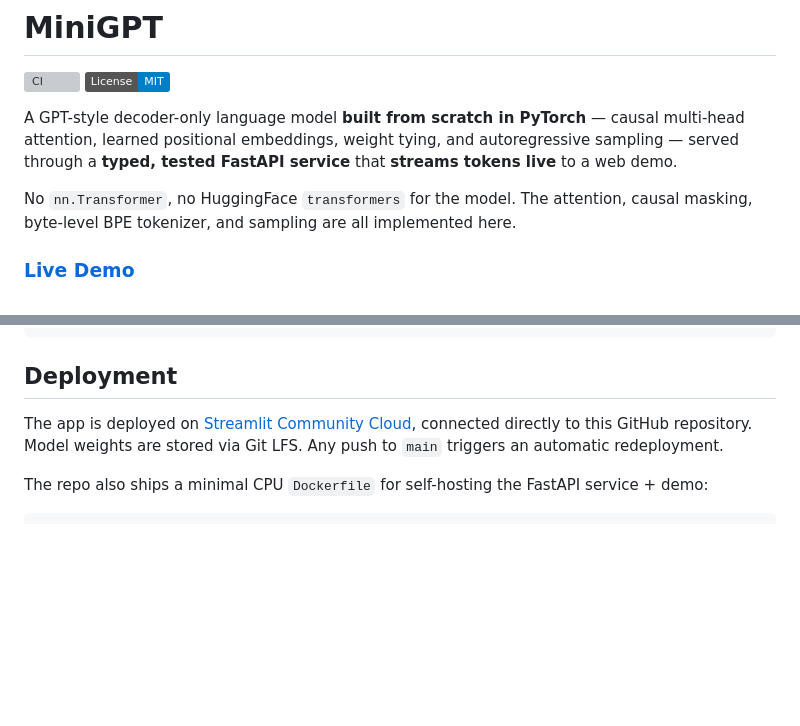
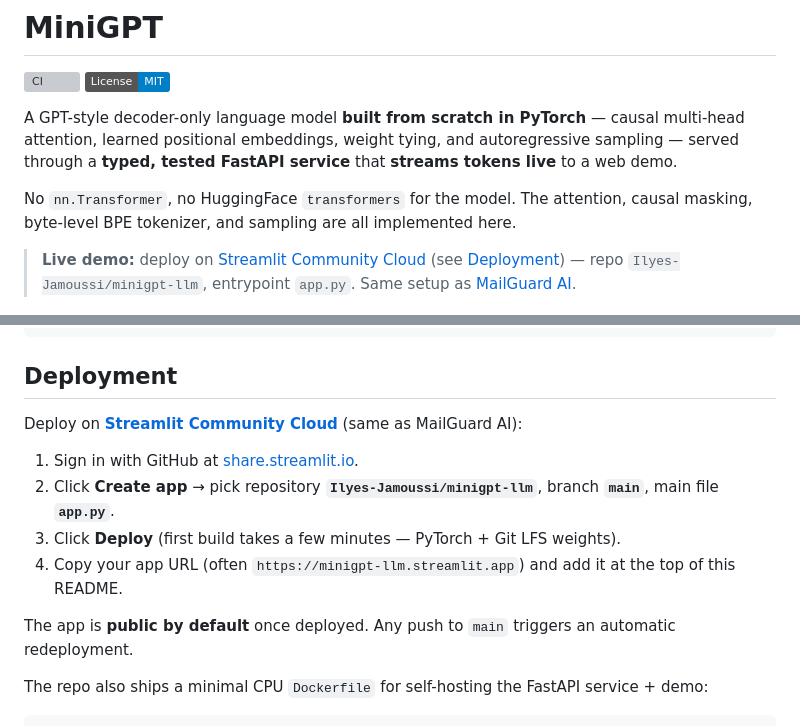
Before and after one commit to Ilyes-Jamoussi/minigpt-llm, a Markdown page: README.md, 2 parts joined by grey strips. GitHub-like rendering; badges without logos; blank space fills up the shorter version; grey boxes are pictures that could not be loaded.

Commit message:
Fix README: remove broken Live Demo link until Streamlit deploy
The minigpt-llm.streamlit.app URL was added before the app existed on Streamlit
Cloud (404). Replace with clear deploy steps matching MailGuard AI.

```diff
--- a/README.md
+++ b/README.md
@@ -10,7 +10,9 @@ through a **typed, tested FastAPI service** that **streams tokens live** to a we
 No `nn.Transformer`, no HuggingFace `transformers` for the model. The attention, causal
 masking, byte-level BPE tokenizer, and sampling are all implemented here.
 
-### [Live Demo](https://minigpt-llm.streamlit.app)
+> **Live demo:** deploy on [Streamlit Community Cloud](https://share.streamlit.io/) (see
+> [Deployment](#deployment)) — repo `Ilyes-Jamoussi/minigpt-llm`, entrypoint `app.py`.
+> Same setup as [MailGuard AI](https://mailguard-ai.streamlit.app).
 
 ![MiniGPT streaming demo](docs/demo.png)
 
@@ -133,9 +135,14 @@ The natural next step is the TinyStories BPE run in the Colab notebook.
 
 ## Deployment
 
-The app is deployed on [Streamlit Community Cloud](https://streamlit.io/cloud), connected
-directly to this GitHub repository. Model weights are stored via Git LFS. Any push to
-`main` triggers an automatic redeployment.
+Deploy on **[Streamlit Community Cloud](https://share.streamlit.io/)** (same as MailGuard AI):
+
+1. Sign in with GitHub at [share.streamlit.io](https://share.streamlit.io/).
+2. Click **Create app** → pick repository **`Ilyes-Jamoussi/minigpt-llm`**, branch **`main`**, main file **`app.py`**.
+3. Click **Deploy** (first build takes a few minutes — PyTorch + Git LFS weights).
+4. Copy your app URL (often `https://minigpt-llm.streamlit.app`) and add it at the top of this README.
+
+The app is **public by default** once deployed. Any push to `main` triggers an automatic redeployment.
 
 The repo also ships a minimal CPU `Dockerfile` for self-hosting the FastAPI service + demo:
 
```
